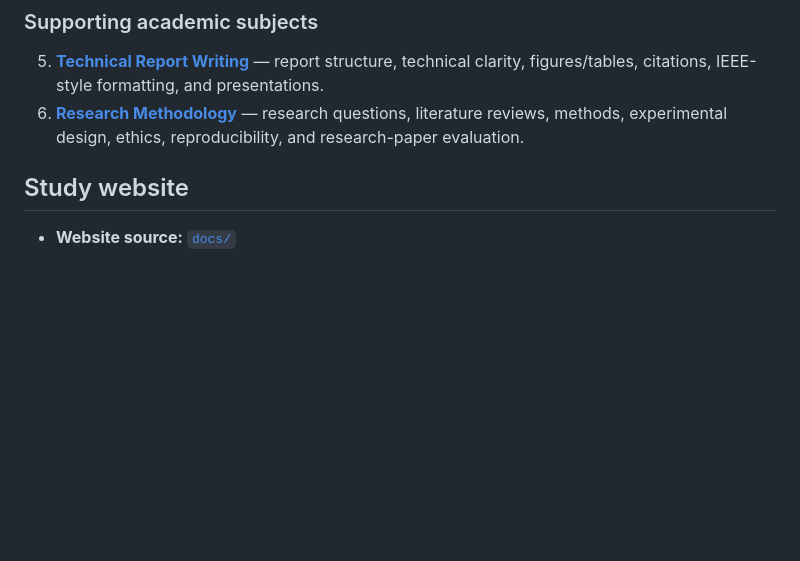
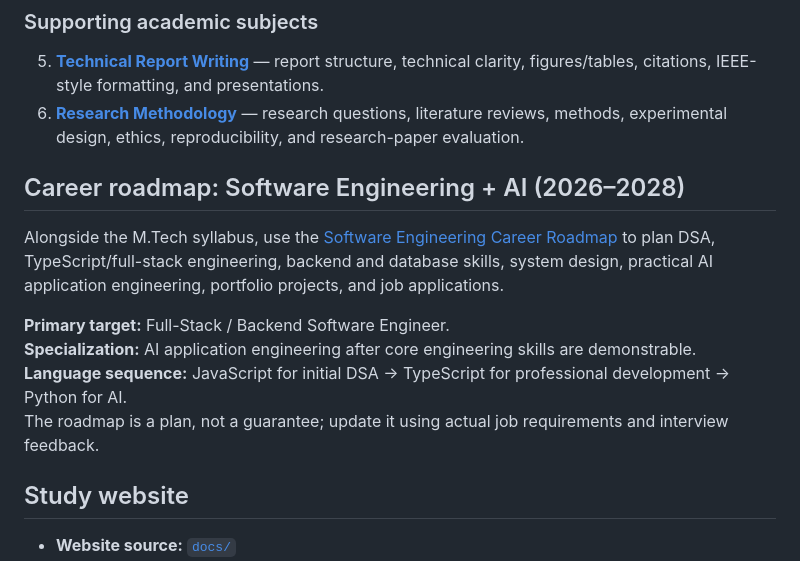
Before and after one commit to Ajay230520/computer-science-study-hub-master, a Markdown page: README.md, the part around the change. Rendered like a GitHub page; blank space fills up the shorter version.

Commit message:
Link career roadmap from study hub README

```diff
--- a/README.md
+++ b/README.md
@@ -13,6 +13,15 @@ A structured, practical, research-aware repository for the six subjects in my M.
 ### Supporting academic subjects
 5. **[Technical Report Writing](technical-report-writing/README.md)** — report structure, technical clarity, figures/tables, citations, IEEE-style formatting, and presentations.
 6. **[Research Methodology](research-methodology/README.md)** — research questions, literature reviews, methods, experimental design, ethics, reproducibility, and research-paper evaluation.
+
+## Career roadmap: Software Engineering + AI (2026–2028)
+
+Alongside the M.Tech syllabus, use the [Software Engineering Career Roadmap](career-roadmap/2026-2028-software-engineering-roadmap.md) to plan DSA, TypeScript/full-stack engineering, backend and database skills, system design, practical AI application engineering, portfolio projects, and job applications.
+
+**Primary target:** Full-Stack / Backend Software Engineer.
+**Specialization:** AI application engineering after core engineering skills are demonstrable.
+**Language sequence:** JavaScript for initial DSA → TypeScript for professional development → Python for AI.
+The roadmap is a plan, not a guarantee; update it using actual job requirements and interview feedback.
 
 ## Study website
 
```
